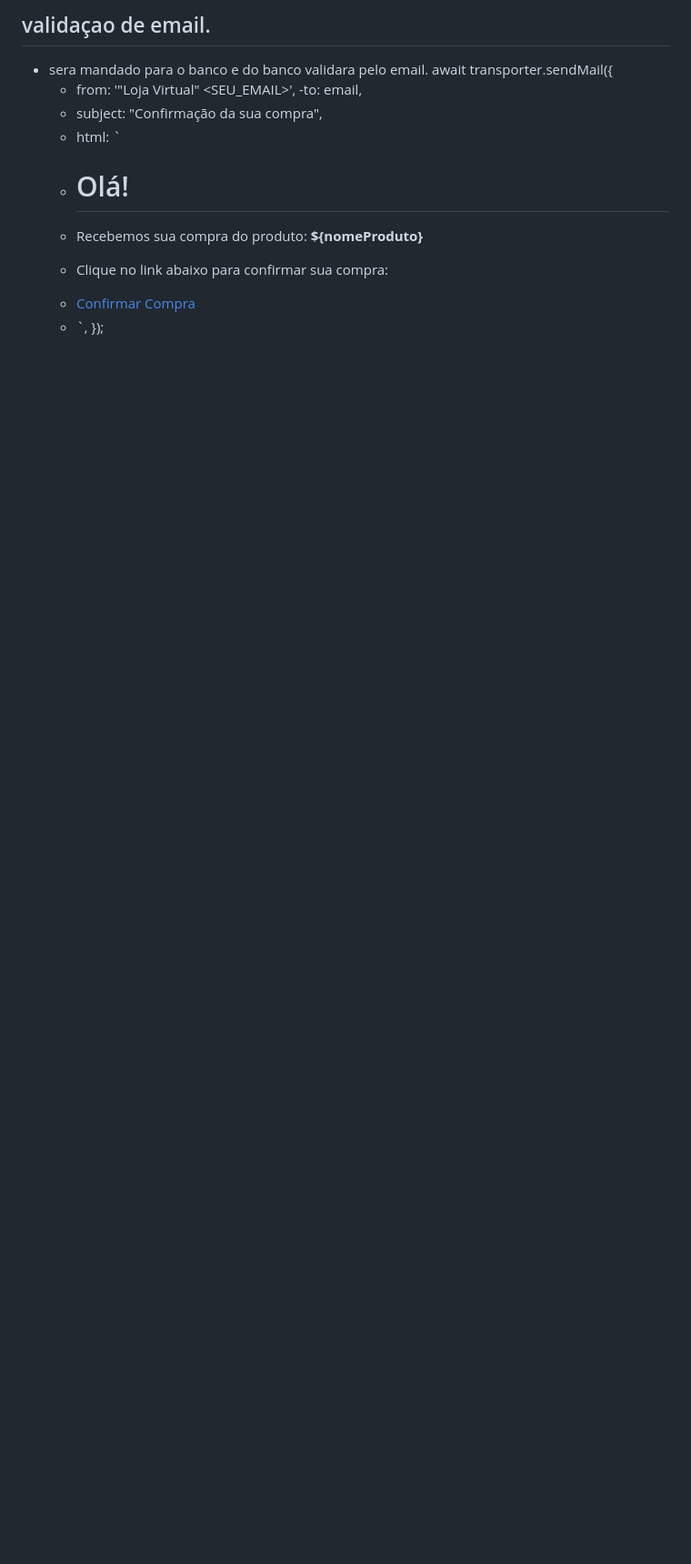
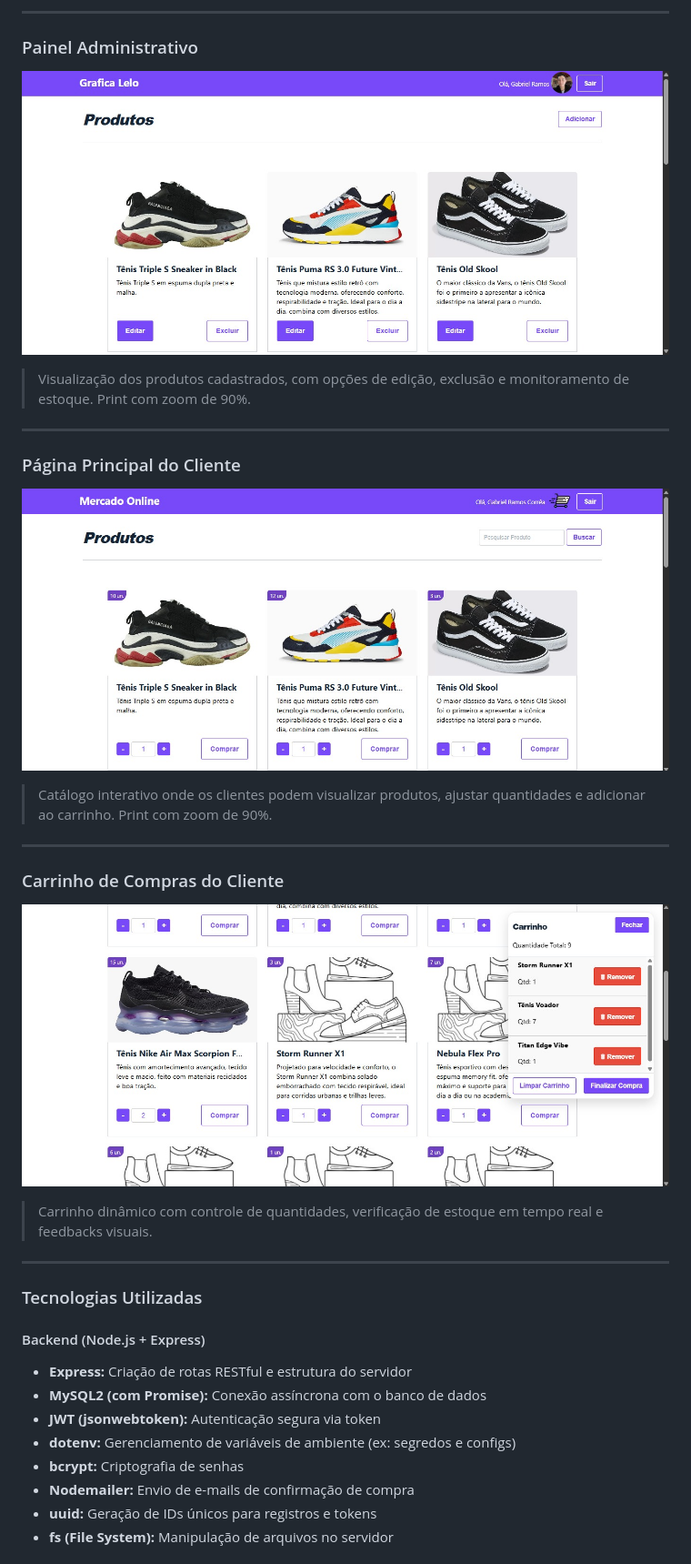
Before and after one commit to Gabriel0Ramos0/Sistema-MercadoOnline, a Markdown page: Front-End/README.md, the part around the change printed below. Shown: that part at 91% size. Drawn GitHub-style; pictures changed too: Front-End/assets/print/tela-administrativo.jpeg (added), Front-End/assets/print/tela-carrinho.jpeg (added), Front-End/assets/print/tela-produtos-cliente.jpeg (added); blank space fills up the shorter version.

Commit message:
Remoção de comentários e atualização de informações no README do front. Finalização do Trabalho

```diff
--- a/Front-End/README.md
+++ b/Front-End/README.md
@@ -16,14 +18,33 @@ O modelo abaixo apresenta uma interface onde haverá um campo específico para a
 
-## validaçao de email.
- - sera mandado para o banco e do banco validara pelo email.
-    await transporter.sendMail({
-     - from: '"Loja Virtual" <SEU_EMAIL>',
-     -to: email,
-     - subject: "Confirmação da sua compra",
-     - html: `
-     -   <h1>Olá!</h1>
-     -   <p>Recebemos sua compra do produto: <strong>${nomeProduto}</strong></p>
-     -   <p>Clique no link abaixo para confirmar sua compra:</p>
-     -   <a href="http://localhost:3000/verificar?email=${encodeURIComponent(email)}">Confirmar Compra</a>
-     - `,
-    });
+---
+
+### Painel Administrativo
+![Produtos](./assets/print/tela-administrativo.jpeg)
+> Visualização dos produtos cadastrados, com opções de edição, exclusão e monitoramento de estoque. Print com zoom de 90%.
+
+---
+
+### Página Principal do Cliente
+![Produtos](./assets/print/tela-produtos-cliente.jpeg)
+> Catálogo interativo onde os clientes podem visualizar produtos, ajustar quantidades e adicionar ao carrinho. Print com zoom de 90%.
+
+---
+
+### Carrinho de Compras do Cliente
+![Carrinho](./assets/print/tela-carrinho.jpeg)
+> Carrinho dinâmico com controle de quantidades, verificação de estoque em tempo real e feedbacks visuais.
+
+---
+
+### Tecnologias Utilizadas
+
+#### Backend (Node.js + Express)
+- **Express:** Criação de rotas RESTful e estrutura do servidor
+- **MySQL2 (com Promise):** Conexão assíncrona com o banco de dados
+- **JWT (jsonwebtoken):** Autenticação segura via token
+- **dotenv:** Gerenciamento de variáveis de ambiente (ex: segredos e configs)
+- **bcrypt:** Criptografia de senhas
+- **Nodemailer:** Envio de e-mails de confirmação de compra
+- **uuid:** Geração de IDs únicos para registros e tokens
+- **fs (File System):** Manipulação de arquivos no servidor
+
```
Also changed, not shown: other parts of Front-End/README.md (+61 -9 lines), Front-End/assets/print/tela-cadastro-cliente.jpeg (added), Front-End/assets/print/tela-login.jpeg (added), 1 other file.
